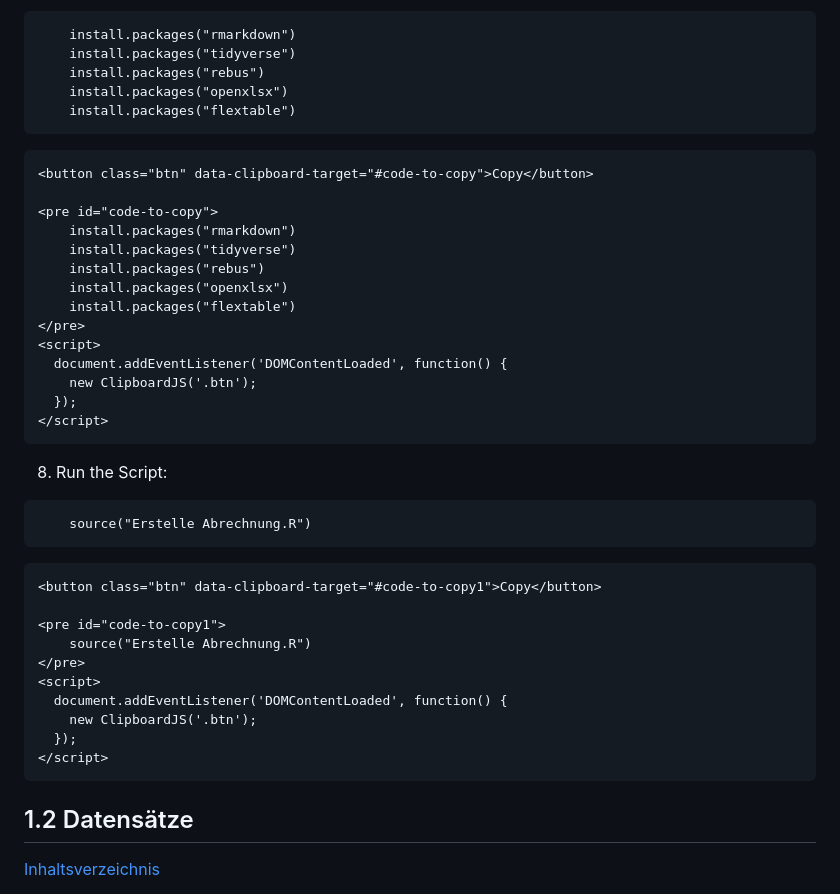
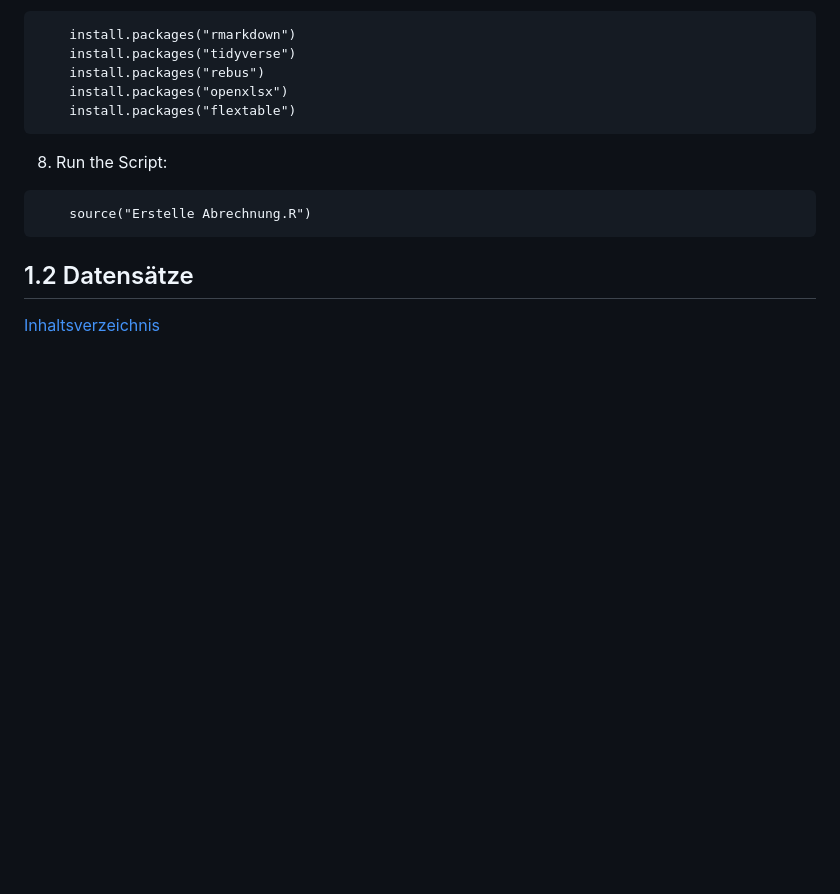
Before and after one commit to slvwagner/Kinoklub, a Markdown page: README.md, the part around the change. Rendered like a GitHub page; blank space fills up the shorter version.

````diff
--- a/README.md
+++ b/README.md
@@ -52,37 +52,9 @@ Die Datei "README.md" wird automatisch beim erstellen der Abrechnung erstellt. E
     install.packages("openxlsx")
     install.packages("flextable")
 ```
-```{=html}
-<button class="btn" data-clipboard-target="#code-to-copy">Copy</button>
-
-<pre id="code-to-copy">
-    install.packages("rmarkdown")
-    install.packages("tidyverse")
-    install.packages("rebus")
-    install.packages("openxlsx")
-    install.packages("flextable")
-</pre>
-<script>
-  document.addEventListener('DOMContentLoaded', function() {
-    new ClipboardJS('.btn');
-  });
-</script>
-```
 8.  Run the Script:
 ```
     source("Erstelle Abrechnung.R")
-```
-```{=html}
-<button class="btn" data-clipboard-target="#code-to-copy1">Copy</button>
-
-<pre id="code-to-copy1">
-    source("Erstelle Abrechnung.R")
-</pre>
-<script>
-  document.addEventListener('DOMContentLoaded', function() {
-    new ClipboardJS('.btn');
-  });
-</script>
 ```
 
 ## 1.2 Datensätze<a name="A_1.2_Datensätze"></a>
````
